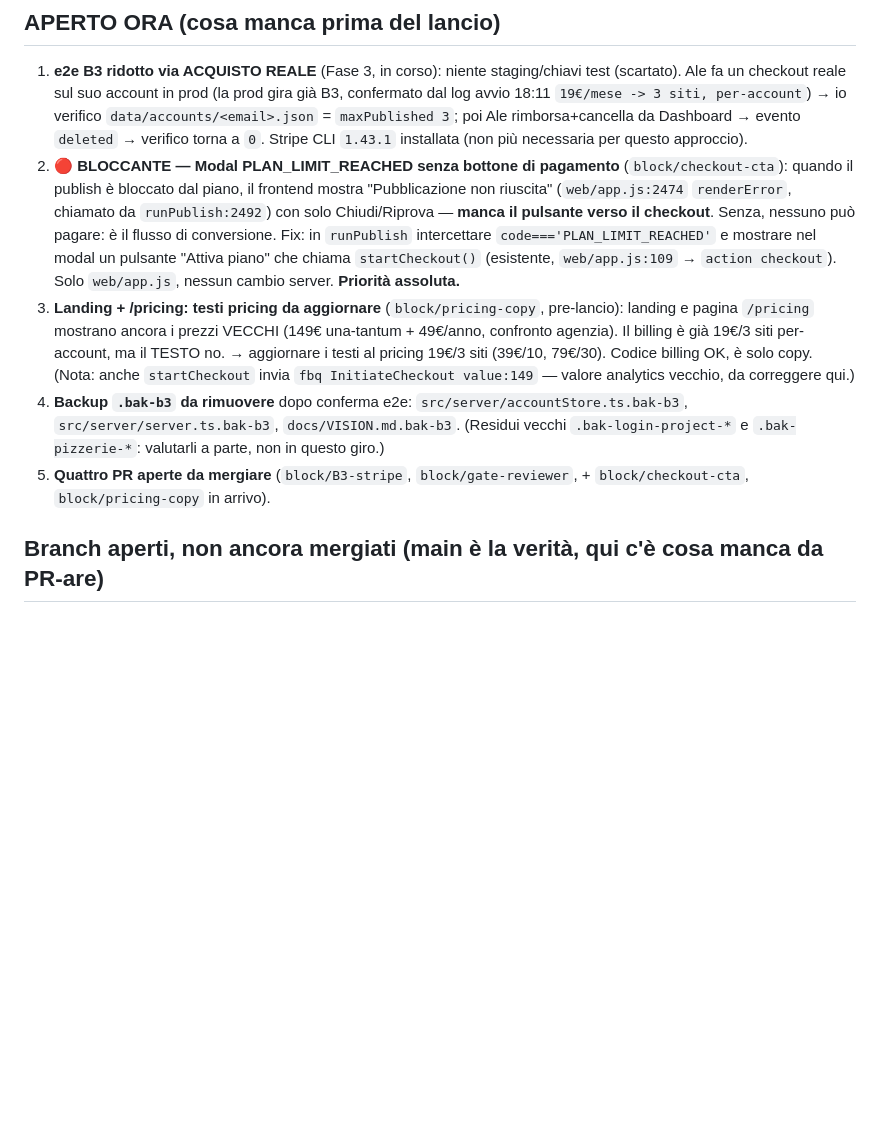
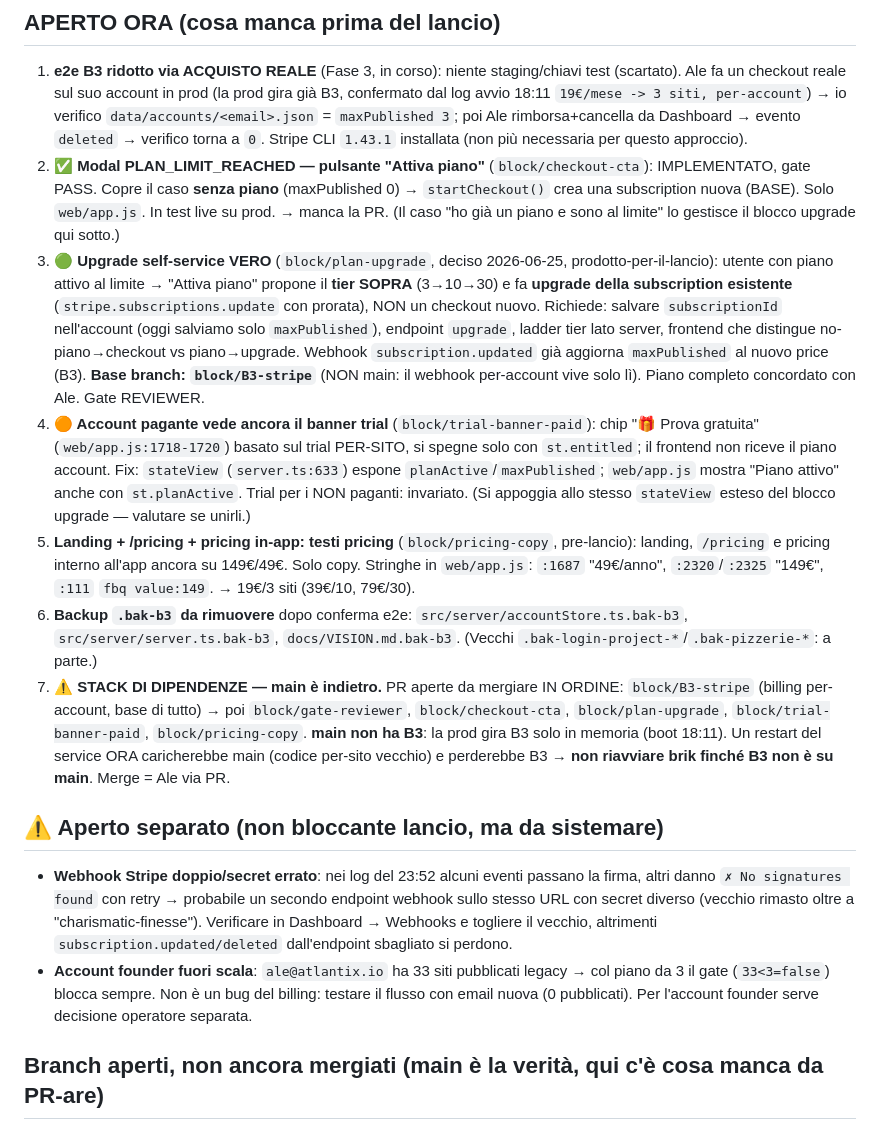
Before and after one commit to alessandrocadoniprojects/brik, a Markdown page: docs/STATE.md, the part around the change. Rendered like a GitHub page; blank space fills up the shorter version.

Commit message:
docs/STATE.md: blocco upgrade self-service + stack dipendenze + note aperte
- Nuovo block/plan-upgrade: upgrade subscription esistente al tier sopra
  (3->10->30) con prorata, base branch block/B3-stripe.
- checkout-cta chiarito (caso no-piano), trial-banner e pricing-copy aggiornati.
- Avviso stack dipendenze: main non ha B3, non riavviare brik finché non mergiato.
- Note aperte: webhook doppio (firma), account founder 33 siti fuori scala.

Co-Authored-By: Claude Opus 4.8 (1M context) <noreply@anthropic.com>

```diff
--- a/docs/STATE.md
+++ b/docs/STATE.md
@@ -15,10 +15,16 @@ B1 ✓ → B2 ✓ (live) → **B3 ✓ lato codice** (gate REVIEWER PASS) → **L
 
 ## APERTO ORA (cosa manca prima del lancio)
 1. **e2e B3 ridotto via ACQUISTO REALE** (Fase 3, in corso): niente staging/chiavi test (scartato). Ale fa un checkout reale sul suo account in prod (la prod gira già B3, confermato dal log avvio 18:11 `19€/mese -> 3 siti, per-account`) → io verifico `data/accounts/<email>.json` = `maxPublished 3`; poi Ale rimborsa+cancella da Dashboard → evento `deleted` → verifico torna a `0`. Stripe CLI `1.43.1` installata (non più necessaria per questo approccio).
-2. **🔴 BLOCCANTE — Modal PLAN_LIMIT_REACHED senza bottone di pagamento** (`block/checkout-cta`): quando il publish è bloccato dal piano, il frontend mostra "Pubblicazione non riuscita" (`web/app.js:2474` `renderError`, chiamato da `runPublish:2492`) con solo Chiudi/Riprova — **manca il pulsante verso il checkout**. Senza, nessuno può pagare: è il flusso di conversione. Fix: in `runPublish` intercettare `code==='PLAN_LIMIT_REACHED'` e mostrare nel modal un pulsante "Attiva piano" che chiama `startCheckout()` (esistente, `web/app.js:109` → `action checkout`). Solo `web/app.js`, nessun cambio server. **Priorità assoluta.**
-3. **Landing + /pricing: testi pricing da aggiornare** (`block/pricing-copy`, pre-lancio): landing e pagina `/pricing` mostrano ancora i prezzi VECCHI (149€ una-tantum + 49€/anno, confronto agenzia). Il billing è già 19€/3 siti per-account, ma il TESTO no. → aggiornare i testi al pricing 19€/3 siti (39€/10, 79€/30). Codice billing OK, è solo copy. (Nota: anche `startCheckout` invia `fbq InitiateCheckout value:149` — valore analytics vecchio, da correggere qui.)
-4. **Backup `.bak-b3` da rimuovere** dopo conferma e2e: `src/server/accountStore.ts.bak-b3`, `src/server/server.ts.bak-b3`, `docs/VISION.md.bak-b3`. (Residui vecchi `.bak-login-project-*` e `.bak-pizzerie-*`: valutarli a parte, non in questo giro.)
-5. **Quattro PR aperte da mergiare** (`block/B3-stripe`, `block/gate-reviewer`, + `block/checkout-cta`, `block/pricing-copy` in arrivo).
+2. **✅ Modal PLAN_LIMIT_REACHED — pulsante "Attiva piano"** (`block/checkout-cta`): IMPLEMENTATO, gate PASS. Copre il caso **senza piano** (maxPublished 0) → `startCheckout()` crea una subscription nuova (BASE). Solo `web/app.js`. In test live su prod. → manca la PR. (Il caso "ho già un piano e sono al limite" lo gestisce il blocco upgrade qui sotto.)
+3. **🟢 Upgrade self-service VERO** (`block/plan-upgrade`, deciso 2026-06-25, prodotto-per-il-lancio): utente con piano attivo al limite → "Attiva piano" propone il **tier SOPRA** (3→10→30) e fa **upgrade della subscription esistente** (`stripe.subscriptions.update` con prorata), NON un checkout nuovo. Richiede: salvare `subscriptionId` nell'account (oggi salviamo solo `maxPublished`), endpoint `upgrade`, ladder tier lato server, frontend che distingue no-piano→checkout vs piano→upgrade. Webhook `subscription.updated` già aggiorna `maxPublished` al nuovo price (B3). **Base branch: `block/B3-stripe`** (NON main: il webhook per-account vive solo lì). Piano completo concordato con Ale. Gate REVIEWER.
+4. **🟠 Account pagante vede ancora il banner trial** (`block/trial-banner-paid`): chip "🎁 Prova gratuita" (`web/app.js:1718-1720`) basato sul trial PER-SITO, si spegne solo con `st.entitled`; il frontend non riceve il piano account. Fix: `stateView` (`server.ts:633`) espone `planActive`/`maxPublished`; `web/app.js` mostra "Piano attivo" anche con `st.planActive`. Trial per i NON paganti: invariato. (Si appoggia allo stesso `stateView` esteso del blocco upgrade — valutare se unirli.)
+5. **Landing + /pricing + pricing in-app: testi pricing** (`block/pricing-copy`, pre-lancio): landing, `/pricing` e pricing interno all'app ancora su 149€/49€. Solo copy. Stringhe in `web/app.js`: `:1687` "49€/anno", `:2320`/`:2325` "149€", `:111` `fbq value:149`. → 19€/3 siti (39€/10, 79€/30).
+6. **Backup `.bak-b3` da rimuovere** dopo conferma e2e: `src/server/accountStore.ts.bak-b3`, `src/server/server.ts.bak-b3`, `docs/VISION.md.bak-b3`. (Vecchi `.bak-login-project-*`/`.bak-pizzerie-*`: a parte.)
+7. **⚠️ STACK DI DIPENDENZE — main è indietro.** PR aperte da mergiare IN ORDINE: `block/B3-stripe` (billing per-account, base di tutto) → poi `block/gate-reviewer`, `block/checkout-cta`, `block/plan-upgrade`, `block/trial-banner-paid`, `block/pricing-copy`. **main non ha B3**: la prod gira B3 solo in memoria (boot 18:11). Un restart del service ORA caricherebbe main (codice per-sito vecchio) e perderebbe B3 → **non riavviare brik finché B3 non è su main**. Merge = Ale via PR.
+
+## ⚠️ Aperto separato (non bloccante lancio, ma da sistemare)
+- **Webhook Stripe doppio/secret errato**: nei log del 23:52 alcuni eventi passano la firma, altri danno `✗ No signatures found` con retry → probabile un secondo endpoint webhook sullo stesso URL con secret diverso (vecchio rimasto oltre a "charismatic-finesse"). Verificare in Dashboard → Webhooks e togliere il vecchio, altrimenti `subscription.updated/deleted` dall'endpoint sbagliato si perdono.
+- **Account founder fuori scala**: `ale@atlantix.io` ha 33 siti pubblicati legacy → col piano da 3 il gate (`33<3=false`) blocca sempre. Non è un bug del billing: testare il flusso con email nuova (0 pubblicati). Per l'account founder serve decisione operatore separata.
 
 ## Branch aperti, non ancora mergiati (main è la verità, qui c'è cosa manca da PR-are)
 - **`block/B3-stripe`** — il billing per-account: `src/server/accountStore.ts`, `src/server/server.ts`, `test/stripeWebhook.test.ts`, `docs/ROADMAP.md`, `docs/VISION.md`, `docs/blocks/B3_stripe_billing.md`. → PR di B3.
```
